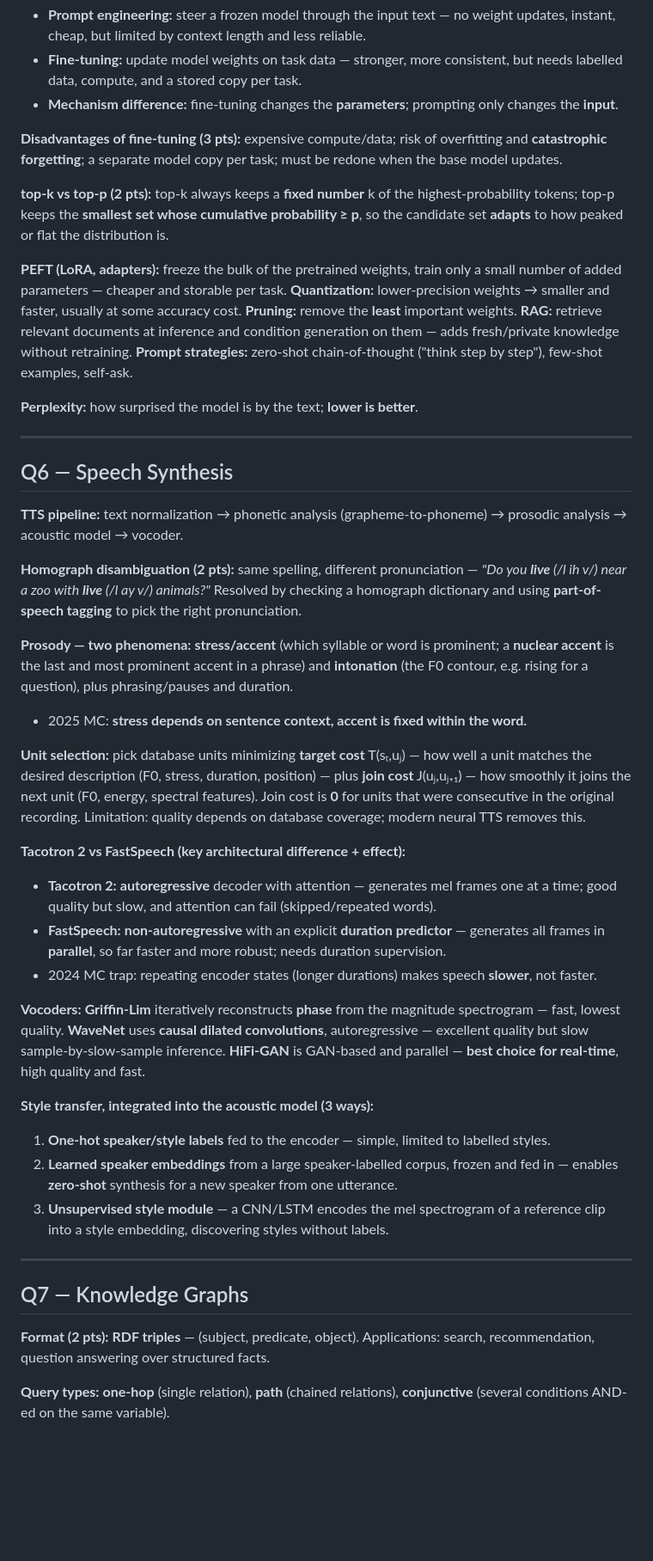
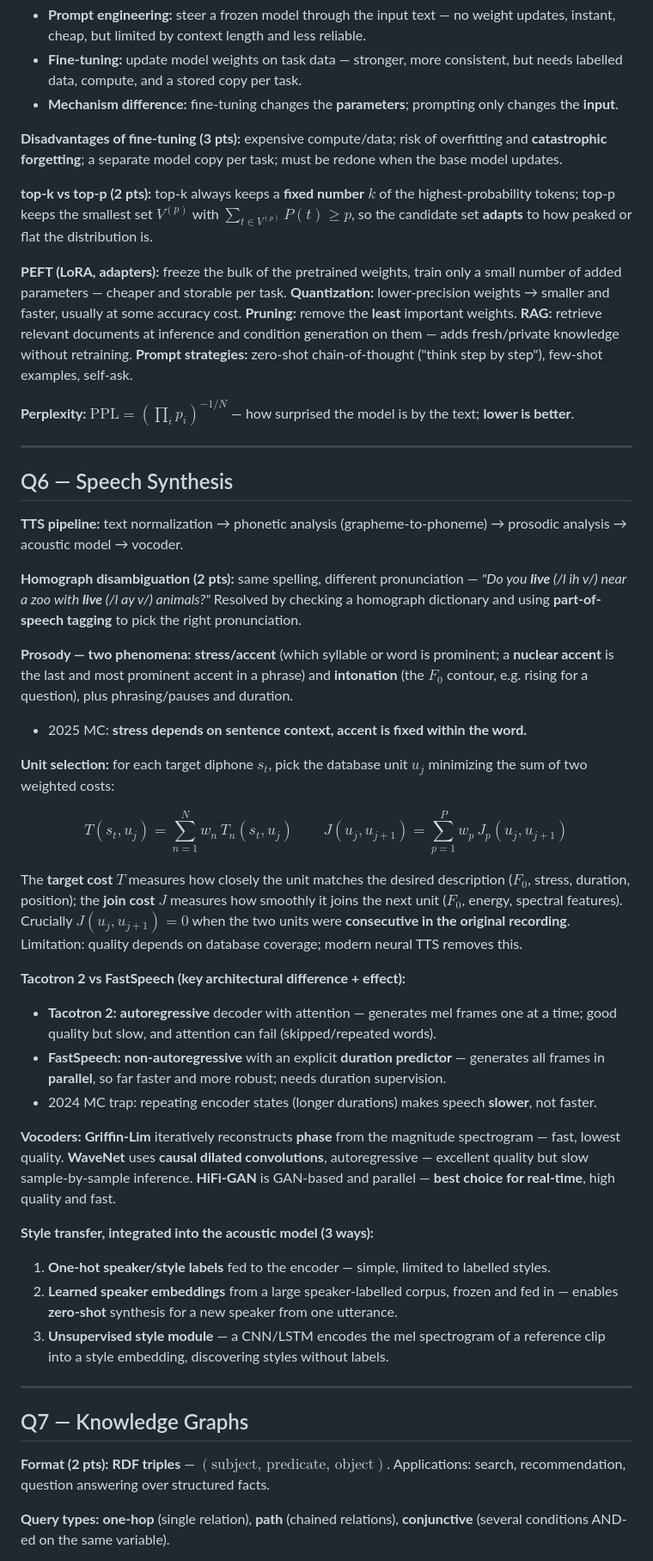
Before and after one commit to matteonu/ai-for-digital-characters, a Markdown page: cram/DEFINITIONS.md, the part around one of its changes. Shown at 86% size. Rendered like a GitHub page; blank space fills up the shorter version.

```diff
--- a/cram/DEFINITIONS.md
+++ b/cram/DEFINITIONS.md
@@ -71,7 +76,7 @@ Do not write essays. The graders want the keyword.
 
 **Disadvantages of fine-tuning (3 pts):** expensive compute/data; risk of overfitting and **catastrophic forgetting**; a separate model copy per task; must be redone when the base model updates.
 
-**top-k vs top-p (2 pts):** top-k always keeps a **fixed number** k of the highest-probability tokens; top-p keeps the **smallest set whose cumulative probability ≥ p**, so the candidate set **adapts** to how peaked or flat the distribution is.
+**top-k vs top-p (2 pts):** top-k always keeps a **fixed number** $k$ of the highest-probability tokens; top-p keeps the smallest set $V^{(p)}$ with $\sum_{t \in V^{(p)}} P(t) \ge p$, so the candidate set **adapts** to how peaked or flat the distribution is.
 
 **PEFT (LoRA, adapters):** freeze the bulk of the pretrained weights, train only a small number of added parameters — cheaper and storable per task.
 **Quantization:** lower-precision weights → smaller and faster, usually at some accuracy cost.
@@ -79,7 +84,7 @@ Do not write essays. The graders want the keyword.
 **RAG:** retrieve relevant documents at inference and condition generation on them — adds fresh/private knowledge without retraining.
 **Prompt strategies:** zero-shot chain-of-thought ("think step by step"), few-shot examples, self-ask.
 
-**Perplexity:** how surprised the model is by the text; **lower is better**.
+**Perplexity:** $\text{PPL} = \left(\prod_i p_i\right)^{-1/N}$ — how surprised the model is by the text; **lower is better**.
 
 ---
 
@@ -89,17 +94,25 @@ Do not write essays. The graders want the keyword.
 
 **Homograph disambiguation (2 pts):** same spelling, different pronunciation — *"Do you **live** (/l ih v/) near a zoo with **live** (/l ay v/) animals?"* Resolved by checking a homograph dictionary and using **part-of-speech tagging** to pick the right pronunciation.
 
-**Prosody — two phenomena:** **stress/accent** (which syllable or word is prominent; a **nuclear accent** is the last and most prominent accent in a phrase) and **intonation** (the F0 contour, e.g. rising for a question), plus phrasing/pauses and duration.
+**Prosody — two phenomena:** **stress/accent** (which syllable or word is prominent; a **nuclear accent** is the last and most prominent accent in a phrase) and **intonation** (the $F_0$ contour, e.g. rising for a question), plus phrasing/pauses and duration.
 - 2025 MC: **stress depends on sentence context, accent is fixed within the word.**
 
-**Unit selection:** pick database units minimizing **target cost** T(sₜ,uⱼ) — how well a unit matches the desired description (F0, stress, duration, position) — plus **join cost** J(uⱼ,uⱼ₊₁) — how smoothly it joins the next unit (F0, energy, spectral features). Join cost is **0** for units that were consecutive in the original recording. Limitation: quality depends on database coverage; modern neural TTS removes this.
+**Unit selection:** for each target diphone $s_t$, pick the database unit $u_j$ minimizing the sum of two weighted costs:
+
+$$
+T(s_t, u_j) = \sum_{n=1}^{N} w_n\, T_n(s_t, u_j)
+\qquad
+J(u_j, u_{j+1}) = \sum_{p=1}^{P} w_p\, J_p(u_j, u_{j+1})
+$$
+
+The **target cost** $T$ measures how closely the unit matches the desired description ($F_0$, stress, duration, position); the **join cost** $J$ measures how smoothly it joins the next unit ($F_0$, energy, spectral features). Crucially $J(u_j, u_{j+1}) = 0$ when the two units were **consecutive in the original recording**. Limitation: quality depends on database coverage; modern neural TTS removes this.
 
 **Tacotron 2 vs FastSpeech (key architectural difference + effect):**
 - **Tacotron 2:** **autoregressive** decoder with attention — generates mel frames one at a time; good quality but slow, and attention can fail (skipped/repeated words).
 - **FastSpeech:** **non-autoregressive** with an explicit **duration predictor** — generates all frames in **parallel**, so far faster and more robust; needs duration supervision.
 - 2024 MC trap: repeating encoder states (longer durations) makes speech **slower**, not faster.
 
-**Vocoders:** **Griffin-Lim** iteratively reconstructs **phase** from the magnitude spectrogram — fast, lowest quality. **WaveNet** uses **causal dilated convolutions**, autoregressive — excellent quality but slow sample-by-slow-sample inference. **HiFi-GAN** is GAN-based and parallel — **best choice for real-time**, high quality and fast.
+**Vocoders:** **Griffin-Lim** iteratively reconstructs **phase** from the magnitude spectrogram — fast, lowest quality. **WaveNet** uses **causal dilated convolutions**, autoregressive — excellent quality but slow sample-by-sample inference. **HiFi-GAN** is GAN-based and parallel — **best choice for real-time**, high quality and fast.
 
 **Style transfer, integrated into the acoustic model (3 ways):**
 1. **One-hot speaker/style labels** fed to the encoder — simple, limited to labelled styles.
@@ -110,7 +123,7 @@ Do not write essays. The graders want the keyword.
 
 ## Q7 — Knowledge Graphs
 
-**Format (2 pts):** **RDF triples** — (subject, predicate, object). Applications: search, recommendation, question answering over structured facts.
+**Format (2 pts):** **RDF triples** — $(\text{subject},\, \text{predicate},\, \text{object})$. Applications: search, recommendation, question answering over structured facts.
 
 **Query types:** **one-hop** (single relation), **path** (chained relations), **conjunctive** (several conditions AND-ed on the same variable).
 
```
Also changed, not shown: other parts of cram/DEFINITIONS.md (+41 -21 lines).
